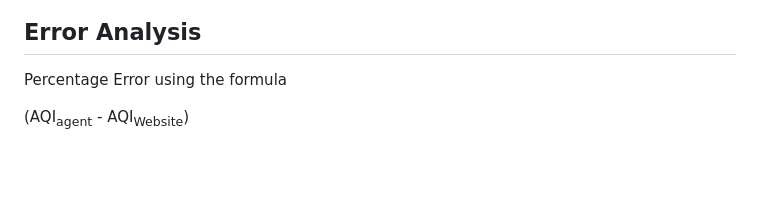
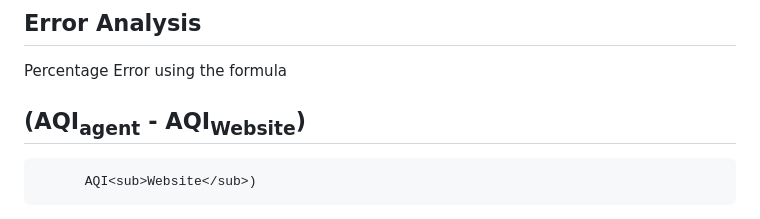
Before and after one commit to PranavGupta-006/aqi-reflex-agent, a Markdown page: README.md, the part around the change. Drawn GitHub-style; blank space fills up the shorter version.

Commit message:
Fix formatting in README for percentage error formula

```diff
--- a/README.md
+++ b/README.md
@@ -93,3 +93,5 @@ The AQI from **https://www.aqi.in/in/dashboard/united-states/wisconsin/milwaukee
 Percentage Error using the formula
 
 (AQI<sub>agent</sub> - AQI<sub>Website</sub>)
+---------------------------------------------
+          AQI<sub>Website</sub>)
```
